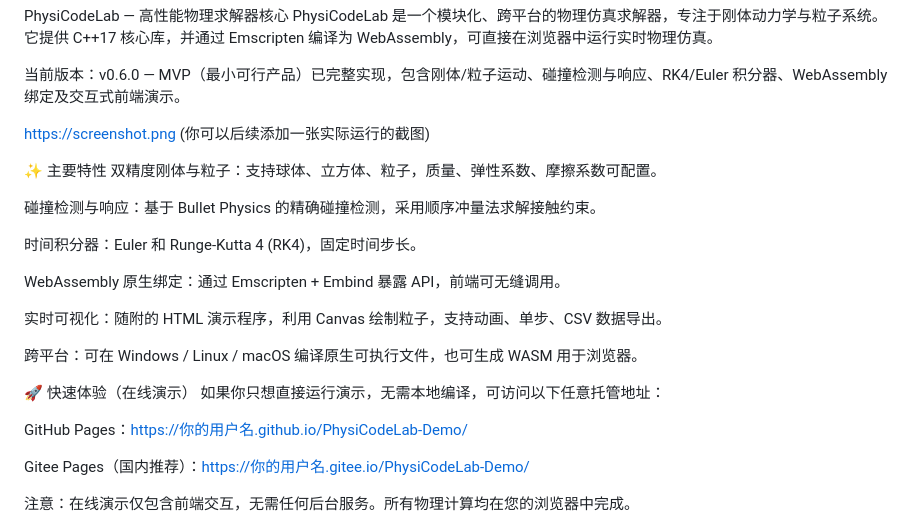
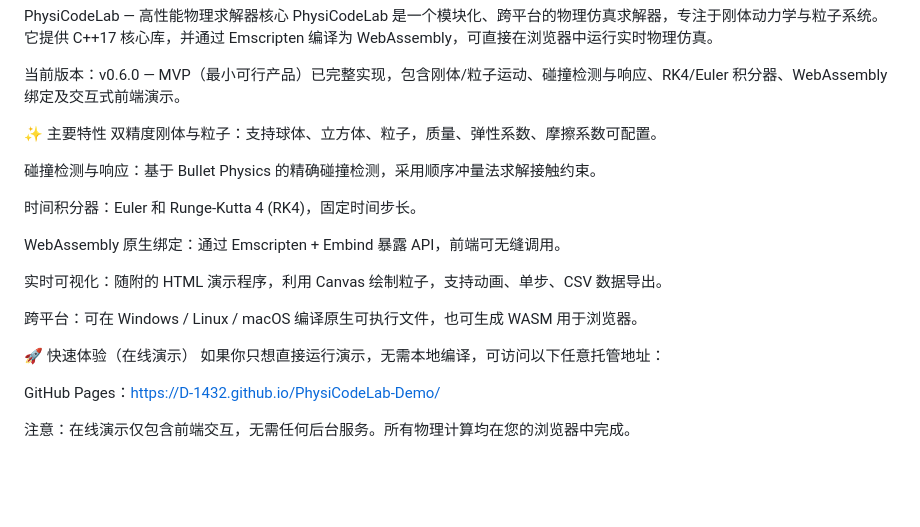
Before and after one commit to D-1432/PhysiCode-Lab-Demo, a Markdown page: README.md, the part around the change. GitHub-like rendering; blank space fills up the shorter version.

```diff
--- a/README.md
+++ b/README.md
@@ -2,8 +2,6 @@ PhysiCodeLab — 高性能物理求解器核心
 PhysiCodeLab 是一个模块化、跨平台的物理仿真求解器，专注于刚体动力学与粒子系统。它提供 C++17 核心库，并通过 Emscripten 编译为 WebAssembly，可直接在浏览器中运行实时物理仿真。
 
 当前版本：v0.6.0 — MVP（最小可行产品）已完整实现，包含刚体/粒子运动、碰撞检测与响应、RK4/Euler 积分器、WebAssembly 绑定及交互式前端演示。
-
-https://screenshot.png (你可以后续添加一张实际运行的截图)
 
 ✨ 主要特性
 双精度刚体与粒子：支持球体、立方体、粒子，质量、弹性系数、摩擦系数可配置。
@@ -21,9 +19,7 @@ WebAssembly 原生绑定：通过 Emscripten + Embind 暴露 API，前端可无
 🚀 快速体验（在线演示）
 如果你只想直接运行演示，无需本地编译，可访问以下任意托管地址：
 
-GitHub Pages：https://你的用户名.github.io/PhysiCodeLab-Demo/
-
-Gitee Pages（国内推荐）：https://你的用户名.gitee.io/PhysiCodeLab-Demo/
+GitHub Pages：https://D-1432.github.io/PhysiCodeLab-Demo/
 
 注意：在线演示仅包含前端交互，无需任何后台服务。所有物理计算均在您的浏览器中完成。
 
```
